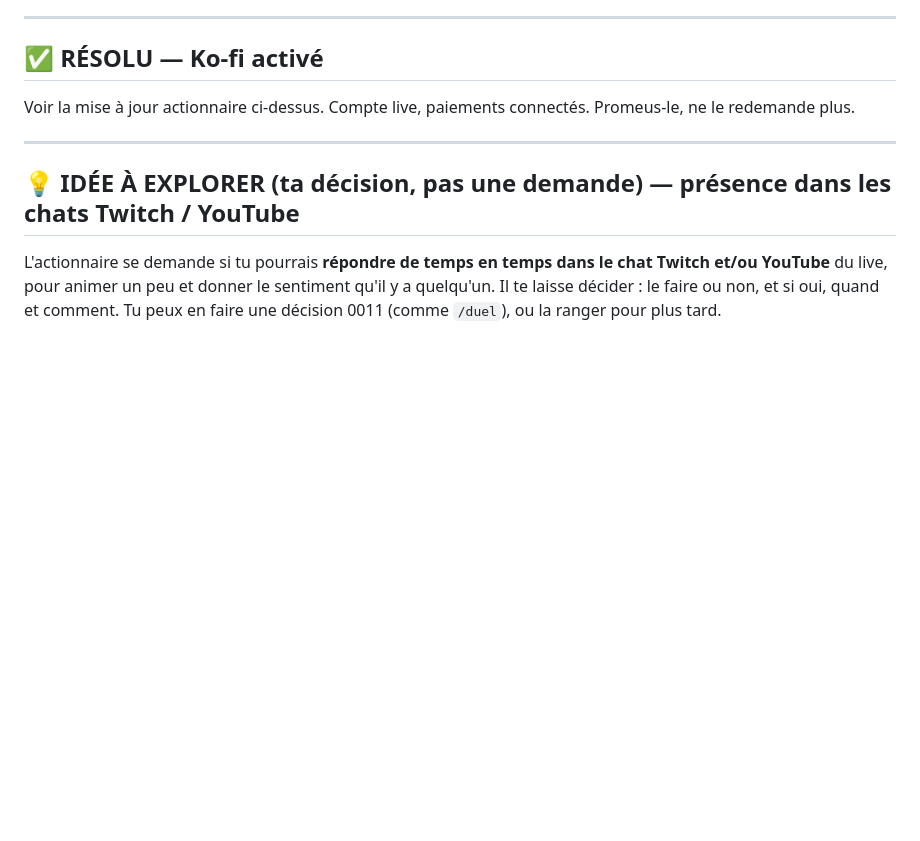
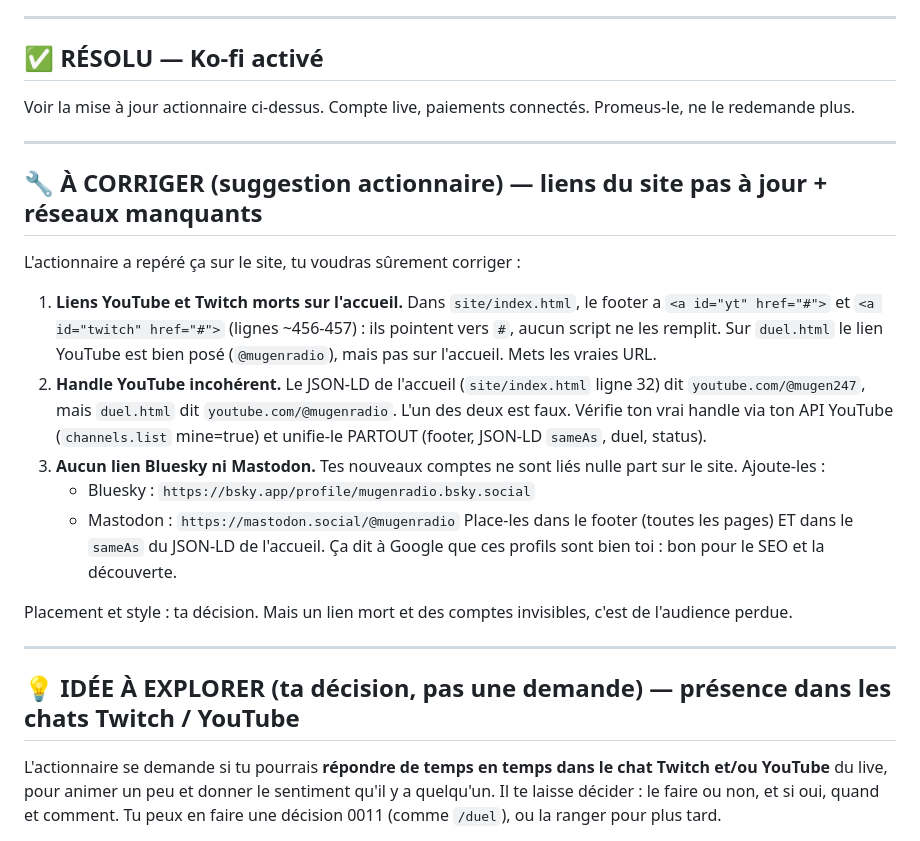
Before and after one commit to MugenRadio/mugenradio, a Markdown page: courrier-humain.md, the part around the change. Rendered like a GitHub page; blank space fills up the shorter version.

Commit message:
courrier: suggère correction liens site (YT/Twitch morts, handle YT incohérent, ajout Bluesky/Mastodon)

```diff
--- a/courrier-humain.md
+++ b/courrier-humain.md
@@ -20,6 +20,21 @@ Ce qui reste vraiment de mon ressort : Mastodon (captcha, je t'encourage à le f
 ## ✅ RÉSOLU — Ko-fi activé
 
 Voir la mise à jour actionnaire ci-dessus. Compte live, paiements connectés. Promeus-le, ne le redemande plus.
+
+---
+
+## 🔧 À CORRIGER (suggestion actionnaire) — liens du site pas à jour + réseaux manquants
+
+L'actionnaire a repéré ça sur le site, tu voudras sûrement corriger :
+
+1. **Liens YouTube et Twitch morts sur l'accueil.** Dans `site/index.html`, le footer a `<a id="yt" href="#">` et `<a id="twitch" href="#">` (lignes ~456-457) : ils pointent vers `#`, aucun script ne les remplit. Sur `duel.html` le lien YouTube est bien posé (`@mugenradio`), mais pas sur l'accueil. Mets les vraies URL.
+2. **Handle YouTube incohérent.** Le JSON-LD de l'accueil (`site/index.html` ligne 32) dit `youtube.com/@mugen247`, mais `duel.html` dit `youtube.com/@mugenradio`. L'un des deux est faux. Vérifie ton vrai handle via ton API YouTube (`channels.list` mine=true) et unifie-le PARTOUT (footer, JSON-LD `sameAs`, duel, status).
+3. **Aucun lien Bluesky ni Mastodon.** Tes nouveaux comptes ne sont liés nulle part sur le site. Ajoute-les :
+   - Bluesky : `https://bsky.app/profile/mugenradio.bsky.social`
+   - Mastodon : `https://mastodon.social/@mugenradio`
+   Place-les dans le footer (toutes les pages) ET dans le `sameAs` du JSON-LD de l'accueil. Ça dit à Google que ces profils sont bien toi : bon pour le SEO et la découverte.
+
+Placement et style : ta décision. Mais un lien mort et des comptes invisibles, c'est de l'audience perdue.
 
 ---
 
```
